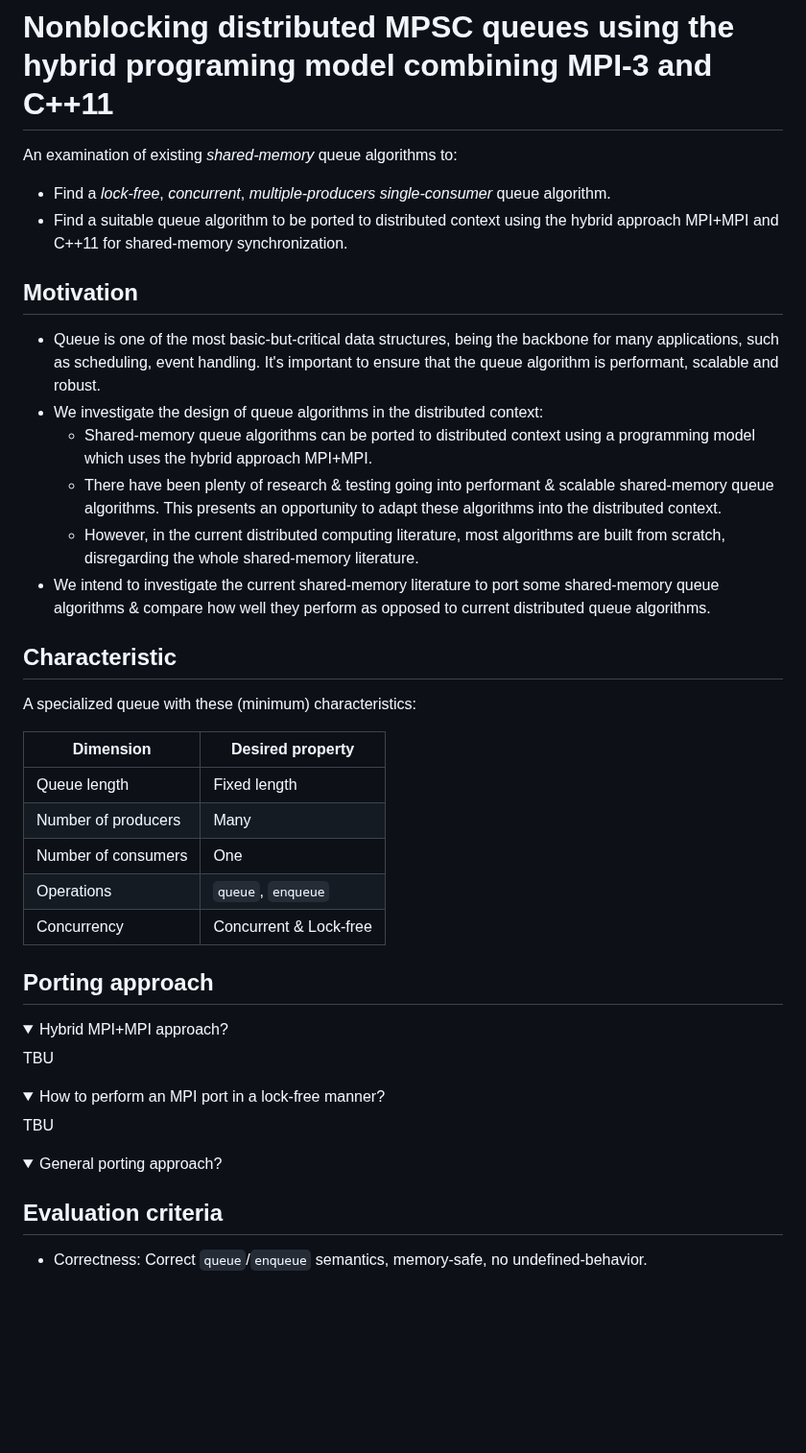
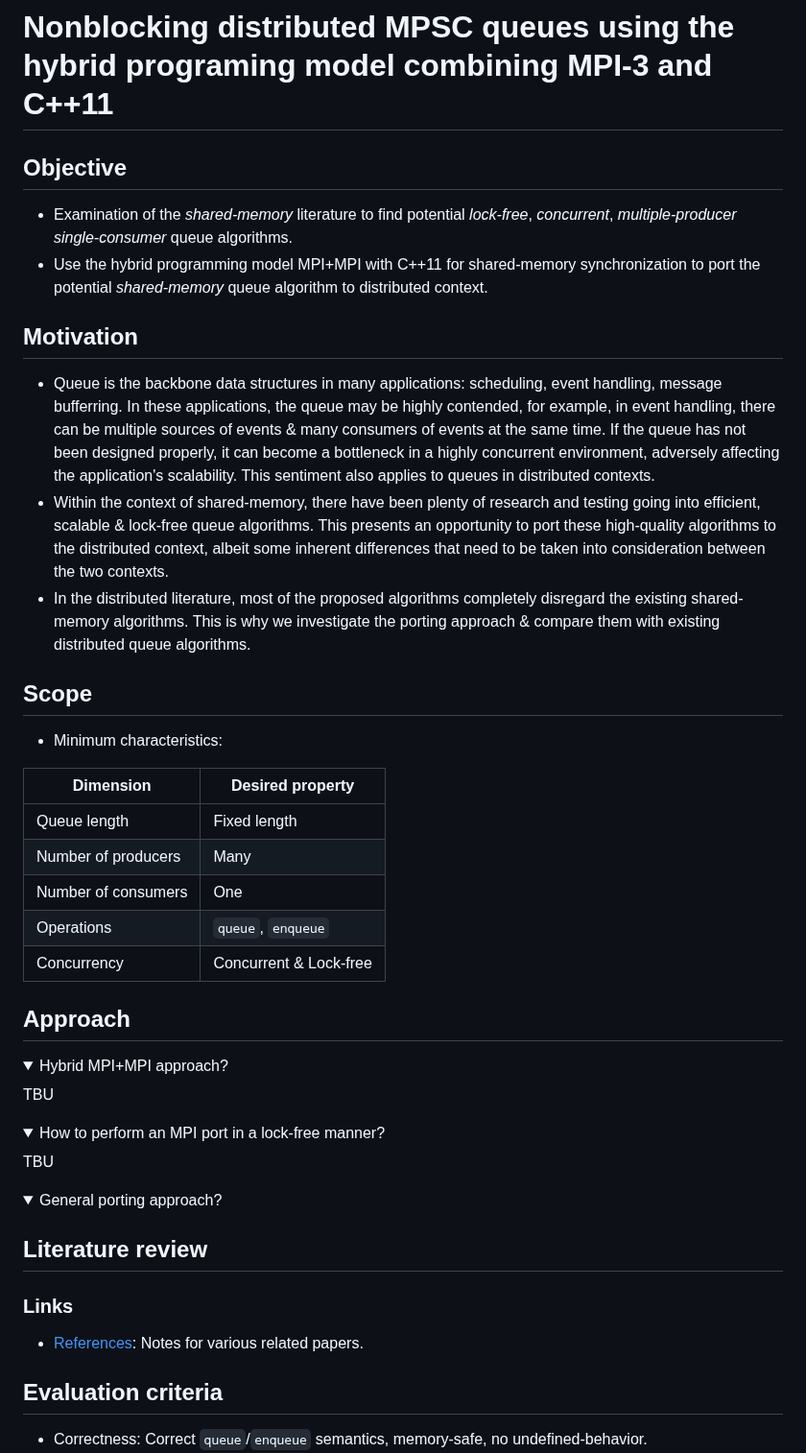
Before and after one commit to Huy-DNA/MPiSC, a Markdown page: README.md, the part around one of its changes. Shown at 96% size. Drawn GitHub-style; folded sections open; blank space fills up the shorter version.

Commit message:
doc: restructure README.md

```diff
--- a/README.md
+++ b/README.md
@@ -1,21 +1,19 @@
 # Nonblocking distributed MPSC queues using the hybrid programing model combining MPI-3 and C++11
 
-An examination of existing *shared-memory* queue algorithms to:
-  - Find a *lock-free*, *concurrent*, *multiple-producers single-consumer* queue algorithm.
-  - Find a suitable queue algorithm to be ported to distributed context using the hybrid approach MPI+MPI and C++11 for shared-memory synchronization.
+## Objective
+
+- Examination of the *shared-memory* literature to find potential *lock-free*, *concurrent*, *multiple-producer single-consumer* queue algorithms.
+- Use the hybrid programming model MPI+MPI with C++11 for shared-memory synchronization to port the potential *shared-memory* queue algorithm to distributed context.
 
 ## Motivation
 
-- Queue is one of the most basic-but-critical data structures, being the backbone for many applications, such as scheduling, event handling. It's important to ensure that the queue algorithm is performant, scalable and robust.
-- We investigate the design of queue algorithms in the distributed context:
-  - Shared-memory queue algorithms can be ported to distributed context using a programming model which uses the hybrid approach MPI+MPI.
-  - There have been plenty of research & testing going into performant & scalable shared-memory queue algorithms. This presents an opportunity to adapt these algorithms into the distributed context.
-  - However, in the current distributed computing literature, most algorithms are built from scratch, disregarding the whole shared-memory literature.
-- We intend to investigate the current shared-memory literature to port some shared-memory queue algorithms & compare how well they perform as opposed to current distributed queue algorithms.
+- Queue is the backbone data structures in many applications: scheduling, event handling, message bufferring. In these applications, the queue may be highly contended, for example, in event handling, there can be multiple sources of events & many consumers of events at the same time. If the queue has not been designed properly, it can become a bottleneck in a highly concurrent environment, adversely affecting the application's scalability. This sentiment also applies to queues in distributed contexts.
+- Within the context of shared-memory, there have been plenty of research and testing going into efficient, scalable & lock-free queue algorithms. This presents an opportunity to port these high-quality algorithms to the distributed context, albeit some inherent differences that need to be taken into consideration between the two contexts.
+- In the distributed literature, most of the proposed algorithms completely disregard the existing shared-memory algorithms. This is why we investigate the porting approach & compare them with existing distributed queue algorithms.
 
-## Characteristic
+## Scope
 
-A specialized queue with these (minimum) characteristics:
+- Minimum characteristics:
 
 | Dimension           | Desired property        |
 | ------------------- | ----------------------- |
@@ -25,7 +23,7 @@ A specialized queue with these (minimum) characteristics:
 | Operations          | `queue`, `enqueue`      |
 | Concurrency         | Concurrent & Lock-free  |
 
-## Porting approach
+## Approach
 
 <details>
   <summary>Hybrid MPI+MPI approach?</summary>
@@ -40,6 +38,11 @@ A specialized queue with these (minimum) characteristics:
 <details>
   <summary>General porting approach?</summary>
 </details>
+
+## Literature review
+
+### Links
+- [References](/refs/README.md): Notes for various related papers.
 
 ## Evaluation criteria
 
```
Also changed, not shown: other parts of README.md (+5 -8 lines).
